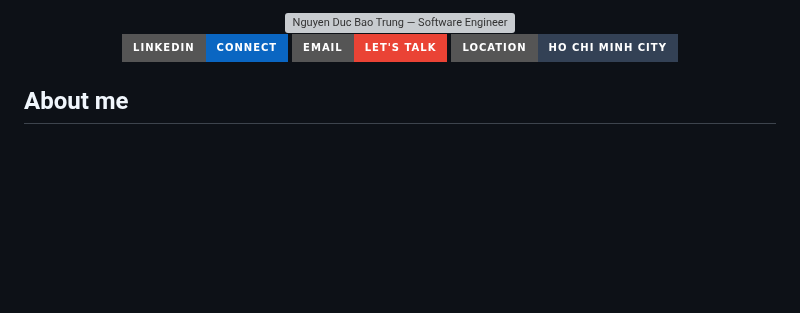
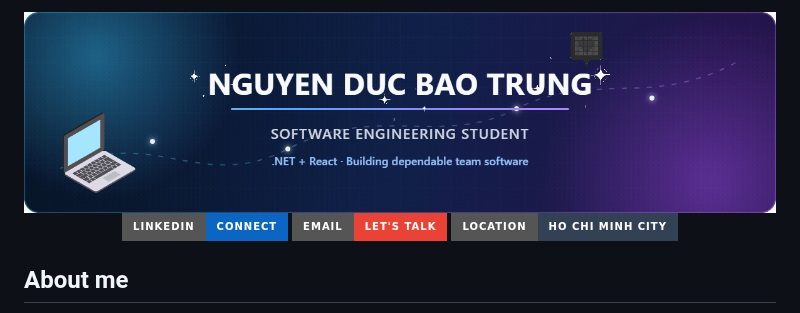
Before and after one commit to Btrung-uit/Btrung-uit, a Markdown page: README.md, the part around the change. Drawn GitHub-style; pictures changed too: assets/profile-banner.gif (added); badges without logos; blank space fills up the shorter version; grey boxes are pictures that could not be loaded.

Commit message:
docs: change banner

```diff
--- a/README.md
+++ b/README.md
@@ -1,5 +1,5 @@
 <div align="center">
-  <img src="./assets/profile-banner.svg" width="100%" alt="Nguyen Duc Bao Trung — Software Engineering Student, .NET and React developer" />
+  <img src="./assets/profile-banner.gif" width="100%" alt="Nguyen Duc Bao Trung — Software Engineering Student, .NET and React developer" />
 
   <br />
 
```
Also changed, not shown: 3 other files.
